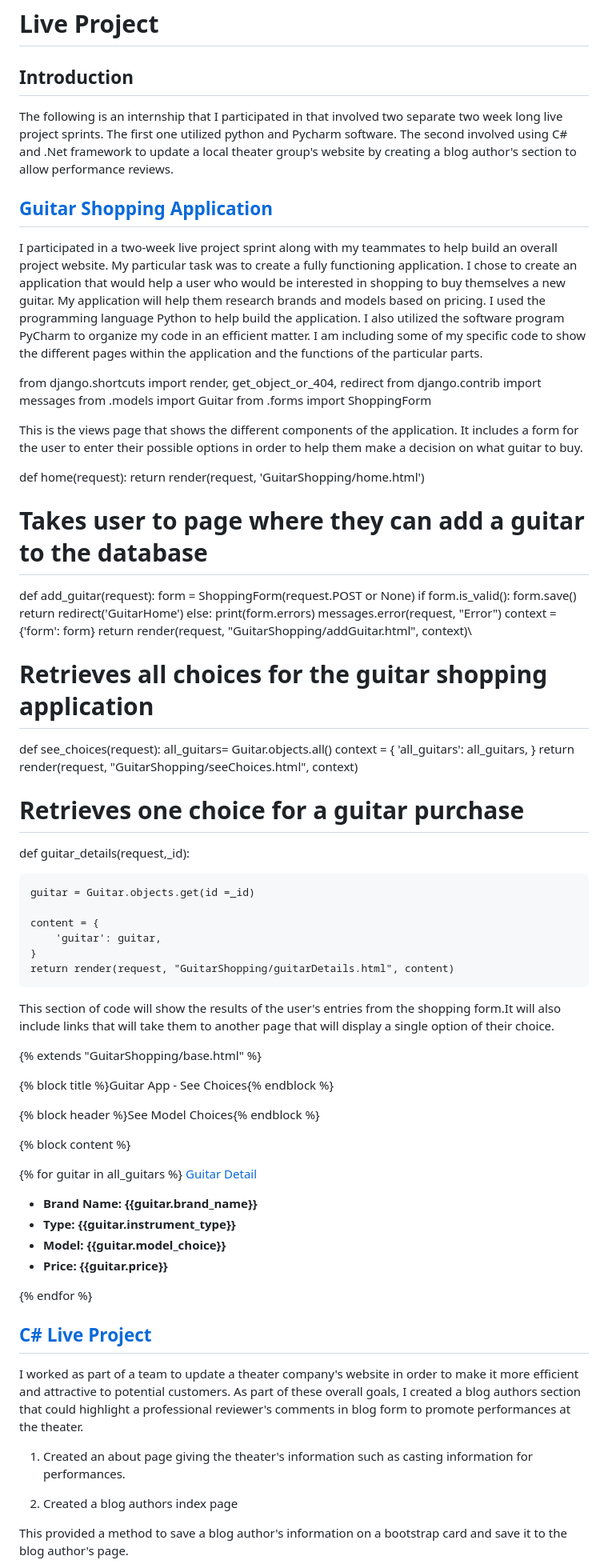
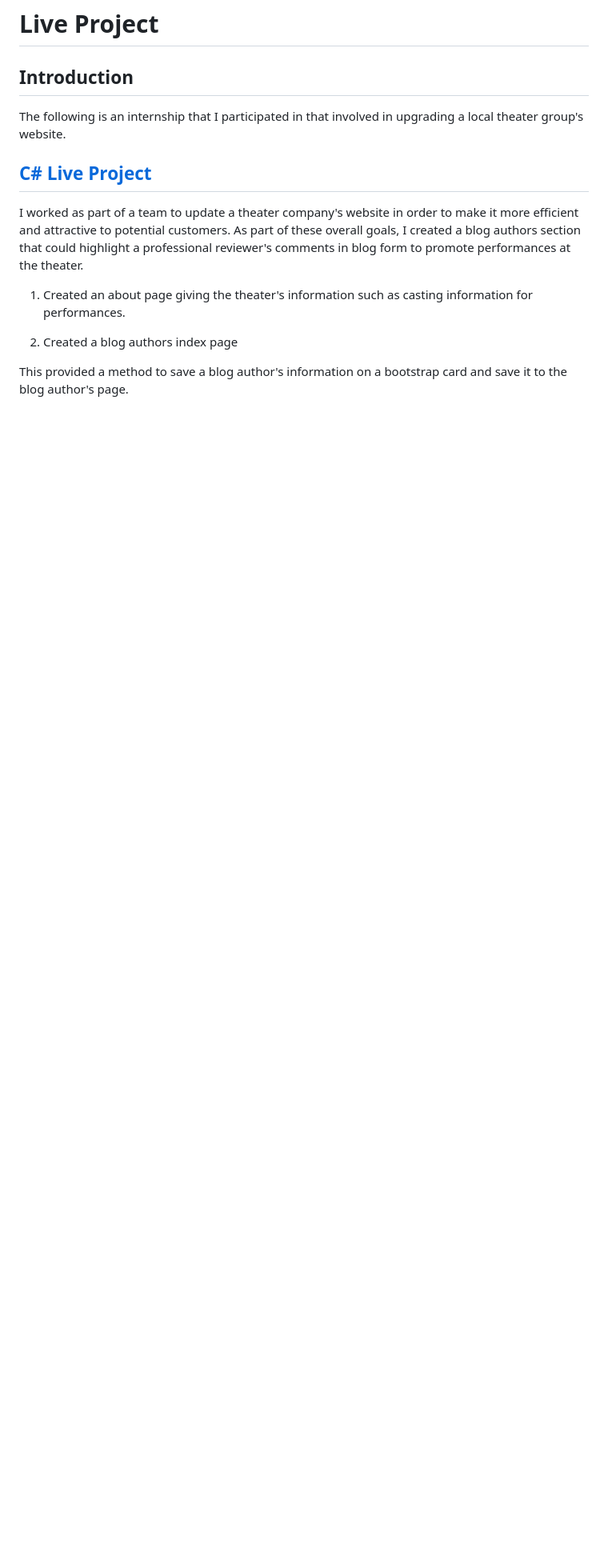
Before and after one commit to rmccabe62/LiveProject, a Markdown page: README.md, the part around the change. Shown: that part at 80% size. Drawn GitHub-style; blank space fills up the shorter version.

Commit message:
Update README.md
update readme

```diff
--- a/README.md
+++ b/README.md
@@ -4,82 +4,7 @@
 
 ## Introduction
 
-The following is an internship that I participated in that involved two separate two week long live project sprints. The first one utilized python and Pycharm software.
-The second involved using C# and .Net framework to update a local theater group's website by creating a blog author's section to allow performance reviews.
-
-## [Guitar Shopping Application](https://github.com/rmccabe62/LiveProject/tree/master/GuitarShopping)
-
-
-
-I participated in a two-week live project sprint along with my teammates to help build an overall project website. My particular task was to create a fully functioning application. I chose to create an application that would help a user who would be interested in shopping to buy themselves a new guitar. My application will help them research brands and models based on pricing. I used the programming language Python to help build the application. I also utilized the software program PyCharm to organize my code in an efficient matter. I am including some of my specific code to show the different pages within the application and the functions of the particular parts.
-
-from django.shortcuts import render, get_object_or_404, redirect
-from django.contrib import messages
-from .models import Guitar
-from .forms import ShoppingForm
-
-
-
-This is the views page that shows the different components of the application. It includes a form for the user to enter their possible options in order to help them make a decision on what guitar to buy.
-
-def home(request):
-    return render(request, 'GuitarShopping/home.html')
-
-
-# Takes user to page where they can add a guitar to the database
-
-def add_guitar(request):
-    form = ShoppingForm(request.POST or None)
-    if form.is_valid():
-        form.save()
-        return redirect('GuitarHome')
-    else:
-        print(form.errors)
-        messages.error(request, "Error")
-    context = {'form': form}
-    return render(request, "GuitarShopping/addGuitar.html", context)\
-
-# Retrieves all choices for the guitar shopping application
-
-def see_choices(request):
-    all_guitars= Guitar.objects.all()
-    context = {
-        'all_guitars': all_guitars,
-    }
-    return render(request, "GuitarShopping/seeChoices.html", context)
-
-# Retrieves one choice for a guitar purchase
-
-def guitar_details(request,_id):
-
-    guitar = Guitar.objects.get(id =_id)
-
-    content = {
-        'guitar': guitar,
-    }
-    return render(request, "GuitarShopping/guitarDetails.html", content)
-
-
-This section of code will show the results of the user's entries from the shopping form.It will also include links that will take them to another page that will display a single option of their choice.
-
-{% extends "GuitarShopping/base.html" %}
-
-{% block title %}Guitar App - See Choices{% endblock %}
-
-{% block header %}See Model Choices{% endblock %}
-
-{% block content %}
-
-
-{% for guitar in all_guitars %}
-<a href="{% url 'GuitarDetails' guitar.id %}">Guitar Detail</a>
-    <ul>
-        <li><label><b>Brand Name: </label>{{guitar.brand_name}}</b></li>
-        <li><label><b>Type: </label>{{guitar.instrument_type}}</b></li>
-        <li><label><b>Model: </label>{{guitar.model_choice}}</b></li>
-        <li><label><b>Price: </label>{{guitar.price}}</b></li>
-    </ul>
-{% endfor %}
+The following is an internship that I participated in that involved in upgrading a local theater group's website.
 
 ## [C# Live Project](https://github.com/rmccabe62/LiveProject/blob/master/TheaterCMS/TheatreCMS3/Views/Home/About.cshtml)
 
```
